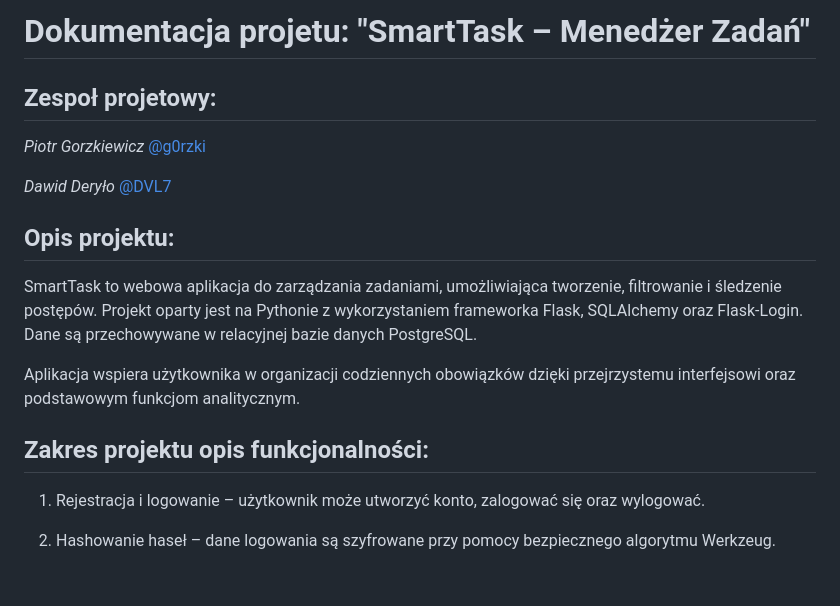
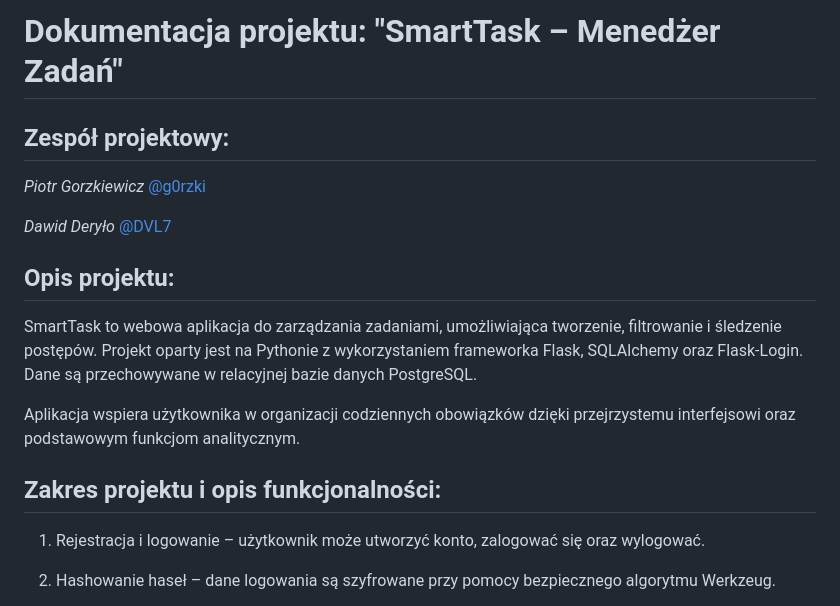
Before and after one commit to g0rzki/smarttask, a Markdown page: README.md, the part around the change. Rendered like a GitHub page; blank space fills up the shorter version.

```diff
--- a/README.md
+++ b/README.md
@@ -1,6 +1,6 @@
-# Dokumentacja projetu: **"SmartTask – Menedżer Zadań"**
+# Dokumentacja projektu: **"SmartTask – Menedżer Zadań"**
 
-## Zespoł projetowy:
+## Zespół projektowy:
 
 _Piotr Gorzkiewicz_ [@g0rzki](https://github.com/g0rzki)
 
@@ -12,7 +12,7 @@ SmartTask to webowa aplikacja do zarządzania zadaniami, umożliwiająca tworzen
 
 Aplikacja wspiera użytkownika w organizacji codziennych obowiązków dzięki przejrzystemu interfejsowi oraz podstawowym funkcjom analitycznym.
 
-## Zakres projektu opis funkcjonalności:
+## Zakres projektu i opis funkcjonalności:
 
 1. Rejestracja i logowanie – użytkownik może utworzyć konto, zalogować się oraz wylogować.
 
```
